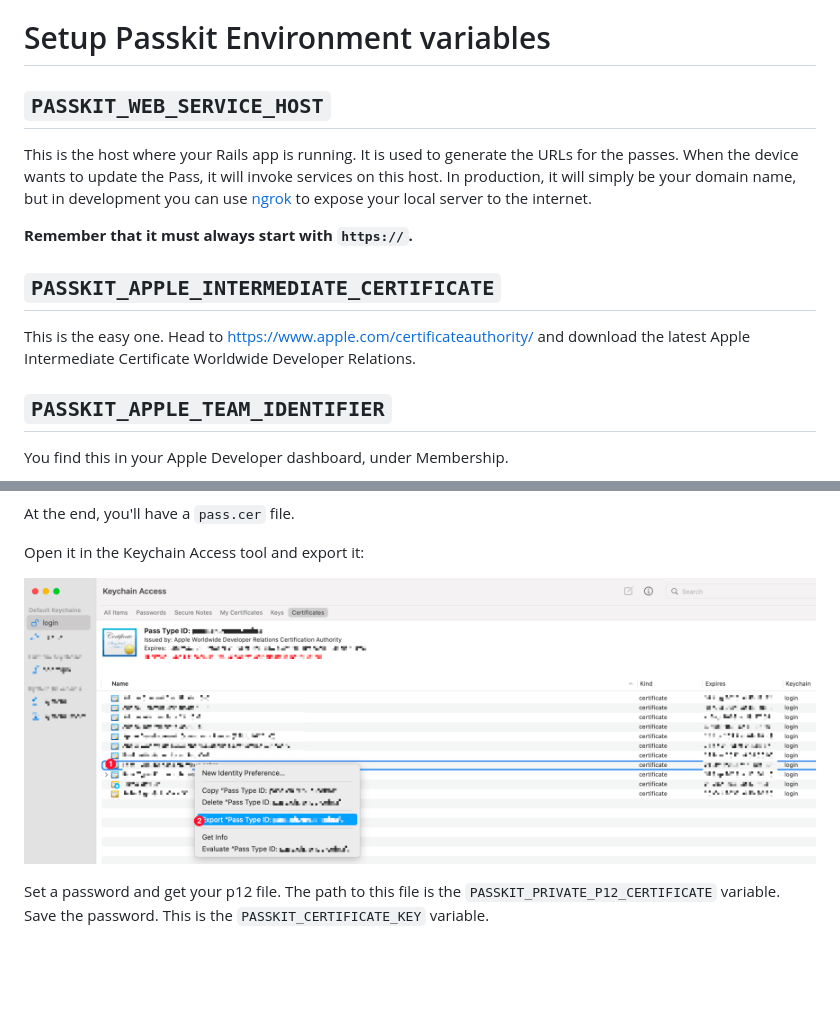
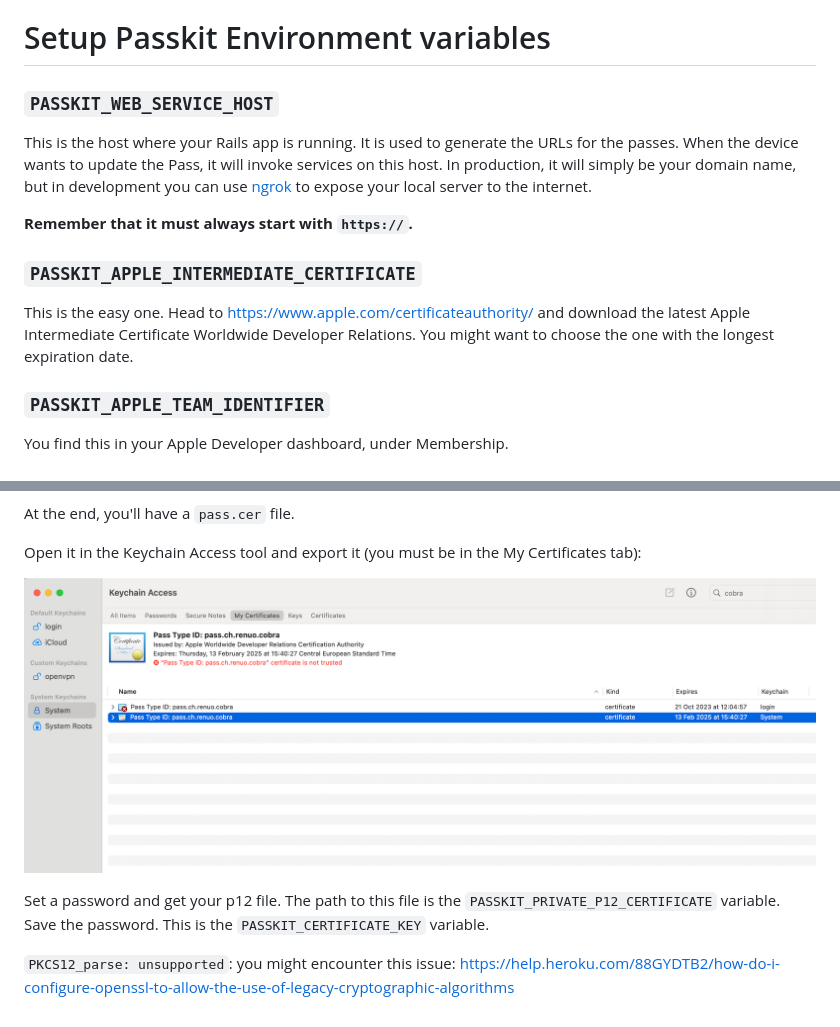
Before and after one commit to coorasse/passkit, a Markdown page: docs/passkit_environment_variables.md, 2 parts joined by grey strips. GitHub-like rendering; pictures changed too: docs/step5.png; blank space fills up the shorter version.

```diff
--- a/docs/passkit_environment_variables.md
+++ b/docs/passkit_environment_variables.md
@@ -1,6 +1,6 @@
 # Setup Passkit Environment variables
 
-## `PASSKIT_WEB_SERVICE_HOST`
+### `PASSKIT_WEB_SERVICE_HOST`
 
 This is the host where your Rails app is running. It is used to generate the URLs for the passes.
 When the device wants to update the Pass, it will invoke services on this host.
@@ -8,13 +8,13 @@ In production, it will simply be your domain name, but in development you can us
 
 **Remember that it must always start with `https://`.**
 
-## `PASSKIT_APPLE_INTERMEDIATE_CERTIFICATE`
+### `PASSKIT_APPLE_INTERMEDIATE_CERTIFICATE`
 
 This is the easy one.
 Head to https://www.apple.com/certificateauthority/ and download the latest Apple Intermediate Certificate Worldwide Developer Relations.
+You might want to choose the one with the longest expiration date.
 
-
-## `PASSKIT_APPLE_TEAM_IDENTIFIER`
+### `PASSKIT_APPLE_TEAM_IDENTIFIER`
 
 You find this in your Apple Developer dashboard, under Membership.
 
@@ -40,9 +40,11 @@ And create the certificate:
 
 At the end, you'll have a `pass.cer` file.
 
-Open it in the Keychain Access tool and export it:
+Open it in the Keychain Access tool and export it (you must be in the My Certificates tab):
 
 ![Step 5](step5.png)
 
 Set a password and get your p12 file. The path to this file is the `PASSKIT_PRIVATE_P12_CERTIFICATE` variable.
 Save the password. This is the `PASSKIT_CERTIFICATE_KEY` variable.
+
+`PKCS12_parse: unsupported`: you might encounter this issue: https://help.heroku.com/88GYDTB2/how-do-i-configure-openssl-to-allow-the-use-of-legacy-cryptographic-algorithms
```
Also changed, not shown: other parts of docs/passkit_environment_variables.md (+1 -1 lines).
